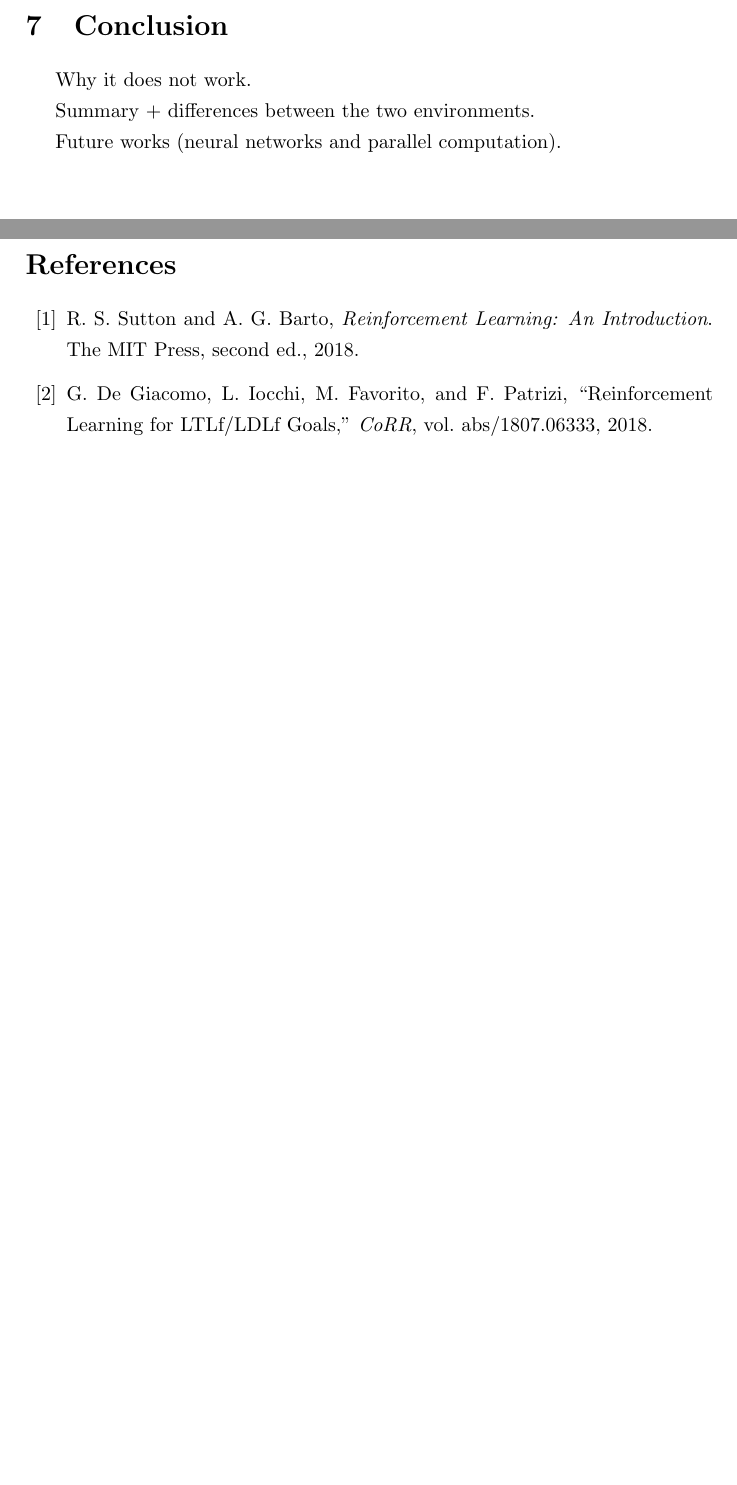
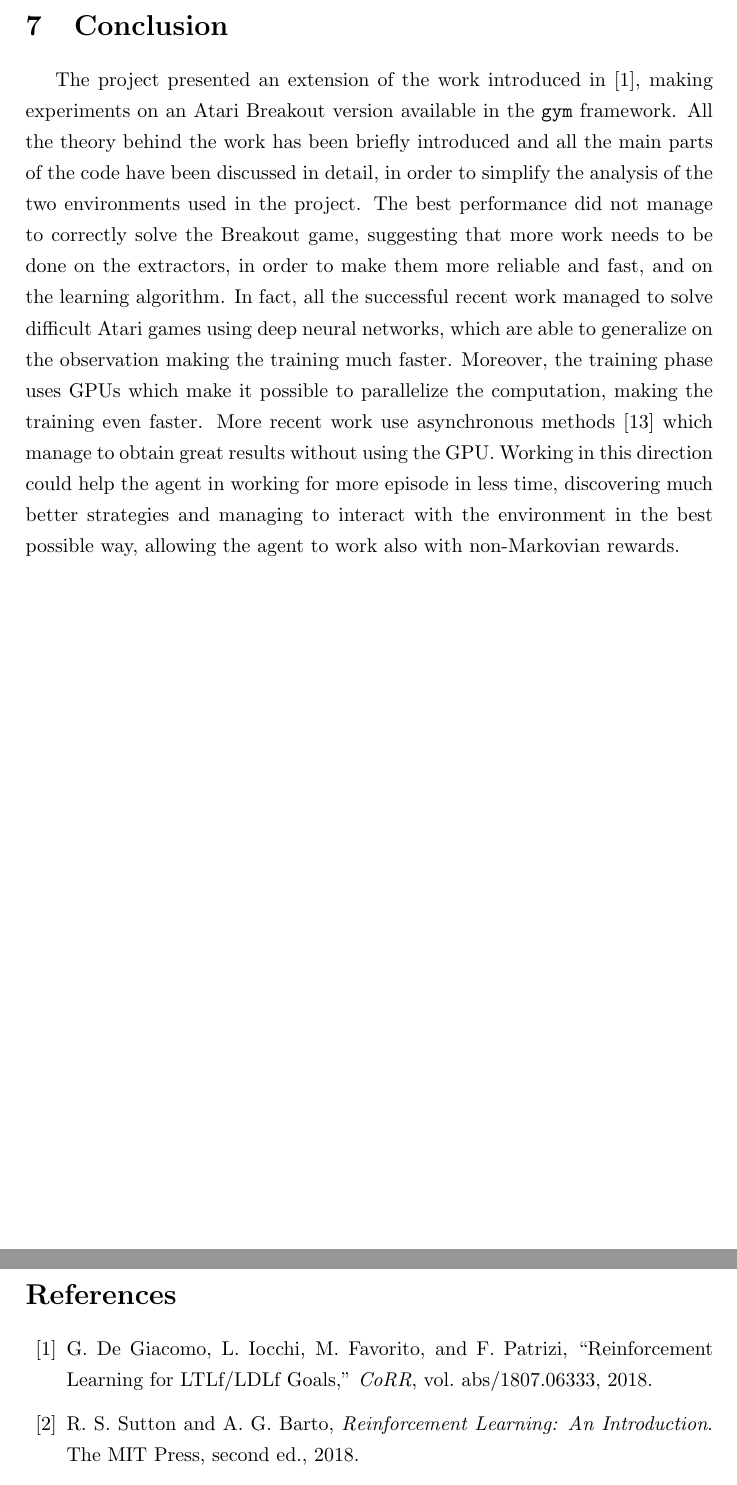
Before and after one commit to micco00x/ReasoningRobotsReport, a LaTeX document (report.tex, which reads conclusion.tex): two parts of pages 33 and 34 of 35, joined at a grey line, cut so that both start at the same text, the shorter picture padded with empty space. The pictures show the PDF file report.pdf that the author committed with the source.

Commit message:
Conclusion section

```diff
--- a/conclusion.tex
+++ b/conclusion.tex
@@ -1,6 +1,19 @@
 \section{Conclusion}
-Why it does not work.
-
-Summary + differences between the two environments.
-
-Future works (neural networks and parallel computation).
+The project presented an extension of the work introduced in
+\cite{DBLP:journals/corr/abs-1807-06333}, making experiments on an Atari
+Breakout version available in the \texttt{gym} framework. All the theory
+behind the work has been briefly introduced and all the main parts of the
+code have been discussed in detail, in order to simplify the analysis of the
+two environments used in the project. The best performance did not manage
+to correctly solve the Breakout game, suggesting that more work needs to be
+done on the extractors, in order to make them more reliable and fast,
+and on the learning algorithm. In fact, all the successful recent work
+managed to solve difficult Atari games using deep neural networks, which are
+able to generalize on the observation making the training much faster.
+Moreover, the training phase uses GPUs which make it possible to parallelize
+the computation, making the training even faster. More recent work
+use asynchronous methods \cite{DBLP:journals/corr/MnihBMGLHSK16} which manage
+to obtain great results without using the GPU. Working in this direction could
+help the agent in working for more episode in less time, discovering much
+better strategies and managing to interact with the environment in the best
+possible way, allowing the agent to work also with non-Markovian rewards.
```
Also changed, not shown: bibliography.bib (+21 -0 lines), report.pdf.
